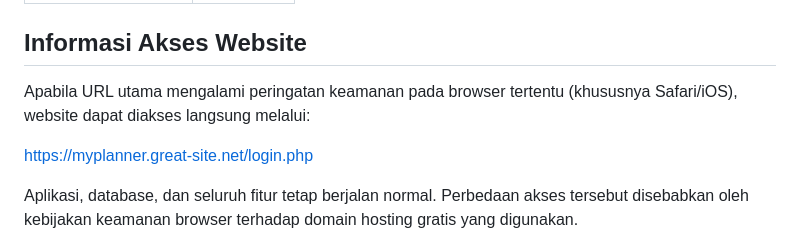
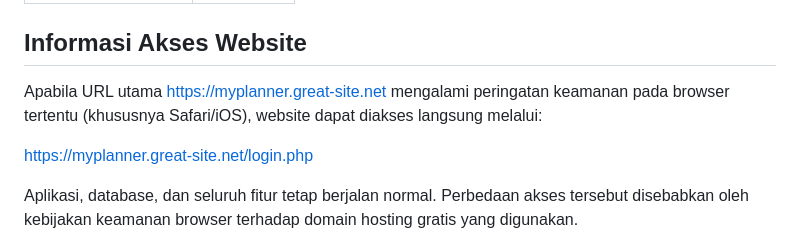
Before and after one commit to aurelliafr/my-planner, a Markdown page: README.md, the part around the change. GitHub-like rendering.

Commit message:
Update README with project details and instructions

```diff
--- a/README.md
+++ b/README.md
@@ -81,7 +81,7 @@ Aplikasi ini dibuat untuk menyelesaikan masalah utama dalam manajemen kehidupan
 
 ## Informasi Akses Website
 
-Apabila URL utama mengalami peringatan keamanan pada browser tertentu (khususnya Safari/iOS), website dapat diakses langsung melalui:
+Apabila URL utama https://myplanner.great-site.net mengalami peringatan keamanan pada browser tertentu (khususnya Safari/iOS), website dapat diakses langsung melalui:
 
 https://myplanner.great-site.net/login.php
 
```
